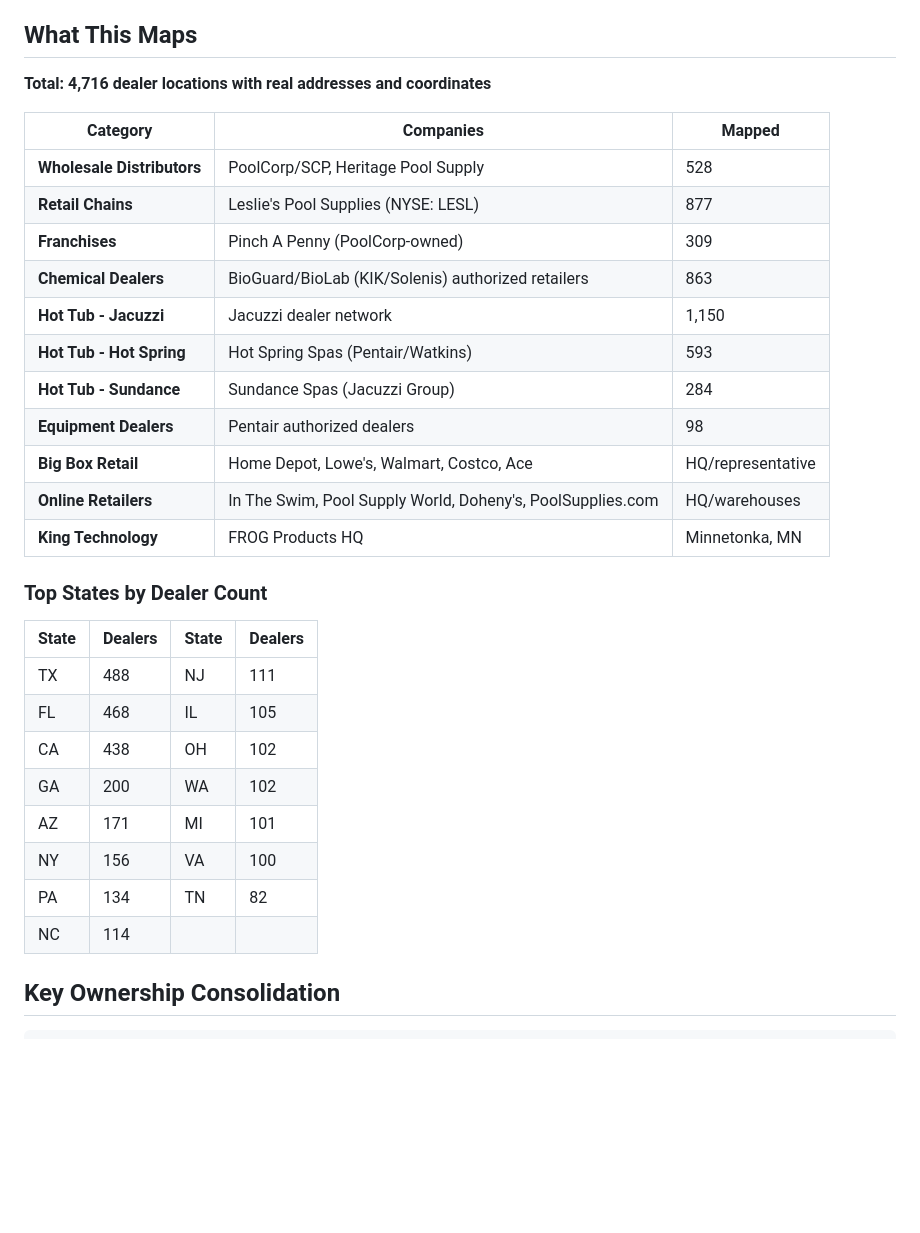
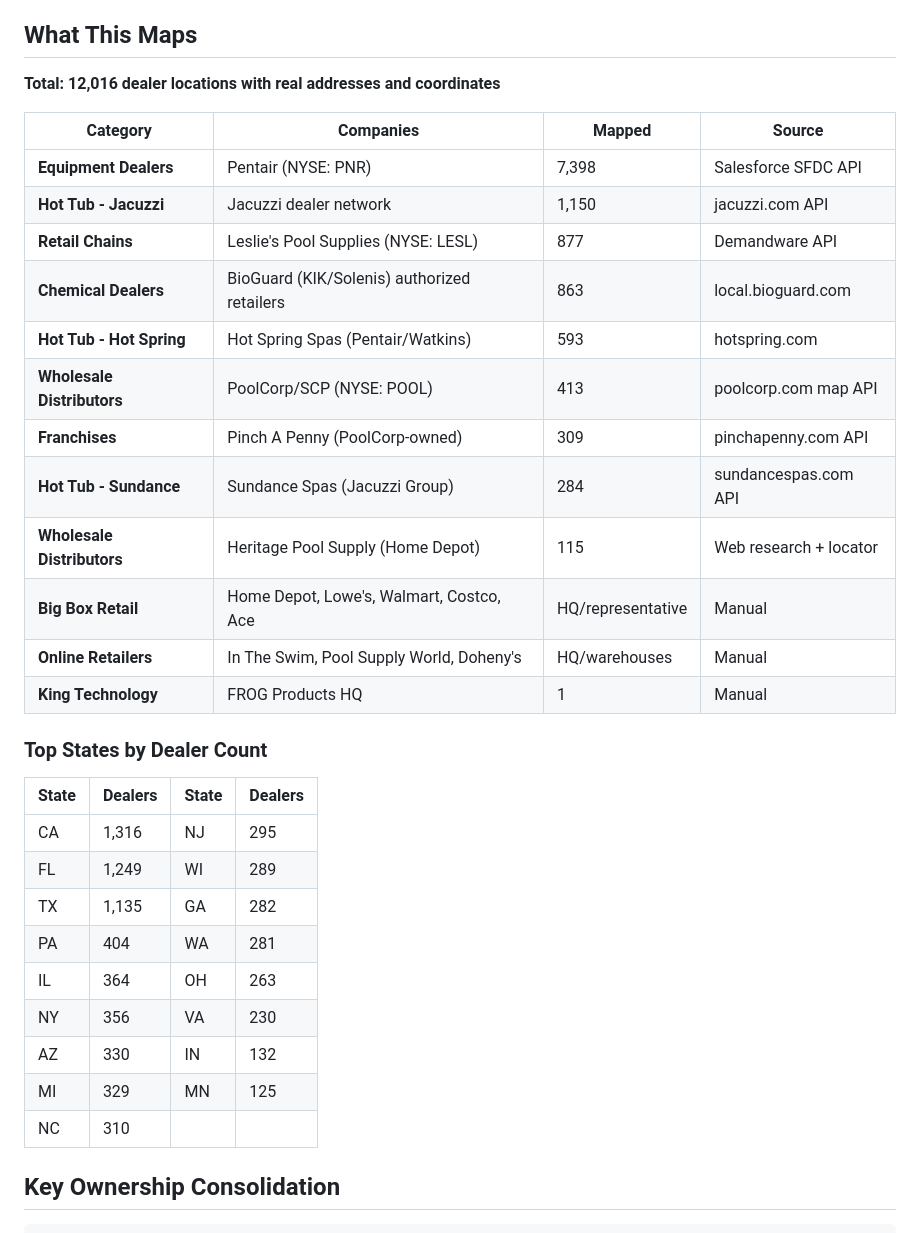
Before and after one commit to garridolecca/pool-dealer-map, a Markdown page: README.md, the part around the change. Rendered like a GitHub page; blank space fills up the shorter version.

Commit message:
Update README with final counts (12,016 dealers)
Co-Authored-By: Claude Opus 4.6 (1M context) <noreply@anthropic.com>

```diff
--- a/README.md
+++ b/README.md
@@ -6,33 +6,35 @@ Interactive ArcGIS JavaScript application mapping pool and hot tub chemical deal
 
 ## What This Maps
 
-**Total: 4,716 dealer locations with real addresses and coordinates**
+**Total: 12,016 dealer locations with real addresses and coordinates**
 
-| Category | Companies | Mapped |
-|----------|-----------|--------|
-| **Wholesale Distributors** | PoolCorp/SCP, Heritage Pool Supply | 528 |
-| **Retail Chains** | Leslie's Pool Supplies (NYSE: LESL) | 877 |
-| **Franchises** | Pinch A Penny (PoolCorp-owned) | 309 |
-| **Chemical Dealers** | BioGuard/BioLab (KIK/Solenis) authorized retailers | 863 |
-| **Hot Tub - Jacuzzi** | Jacuzzi dealer network | 1,150 |
-| **Hot Tub - Hot Spring** | Hot Spring Spas (Pentair/Watkins) | 593 |
-| **Hot Tub - Sundance** | Sundance Spas (Jacuzzi Group) | 284 |
-| **Equipment Dealers** | Pentair authorized dealers | 98 |
-| **Big Box Retail** | Home Depot, Lowe's, Walmart, Costco, Ace | HQ/representative |
-| **Online Retailers** | In The Swim, Pool Supply World, Doheny's, PoolSupplies.com | HQ/warehouses |
-| **King Technology** | FROG Products HQ | Minnetonka, MN |
+| Category | Companies | Mapped | Source |
+|----------|-----------|--------|--------|
+| **Equipment Dealers** | Pentair (NYSE: PNR) | 7,398 | Salesforce SFDC API |
+| **Hot Tub - Jacuzzi** | Jacuzzi dealer network | 1,150 | jacuzzi.com API |
+| **Retail Chains** | Leslie's Pool Supplies (NYSE: LESL) | 877 | Demandware API |
+| **Chemical Dealers** | BioGuard (KIK/Solenis) authorized retailers | 863 | local.bioguard.com |
+| **Hot Tub - Hot Spring** | Hot Spring Spas (Pentair/Watkins) | 593 | hotspring.com |
+| **Wholesale Distributors** | PoolCorp/SCP (NYSE: POOL) | 413 | poolcorp.com map API |
+| **Franchises** | Pinch A Penny (PoolCorp-owned) | 309 | pinchapenny.com API |
+| **Hot Tub - Sundance** | Sundance Spas (Jacuzzi Group) | 284 | sundancespas.com API |
+| **Wholesale Distributors** | Heritage Pool Supply (Home Depot) | 115 | Web research + locator |
+| **Big Box Retail** | Home Depot, Lowe's, Walmart, Costco, Ace | HQ/representative | Manual |
+| **Online Retailers** | In The Swim, Pool Supply World, Doheny's | HQ/warehouses | Manual |
+| **King Technology** | FROG Products HQ | 1 | Manual |
 
 ### Top States by Dealer Count
 | State | Dealers | State | Dealers |
 |-------|---------|-------|---------|
-| TX | 488 | NJ | 111 |
-| FL | 468 | IL | 105 |
-| CA | 438 | OH | 102 |
-| GA | 200 | WA | 102 |
-| AZ | 171 | MI | 101 |
-| NY | 156 | VA | 100 |
-| PA | 134 | TN | 82 |
-| NC | 114 | | |
+| CA | 1,316 | NJ | 295 |
+| FL | 1,249 | WI | 289 |
+| TX | 1,135 | GA | 282 |
+| PA | 404 | WA | 281 |
+| IL | 364 | OH | 263 |
+| NY | 356 | VA | 230 |
+| AZ | 330 | IN | 132 |
+| MI | 329 | MN | 125 |
+| NC | 310 | | |
 
 ## Key Ownership Consolidation
 
```
